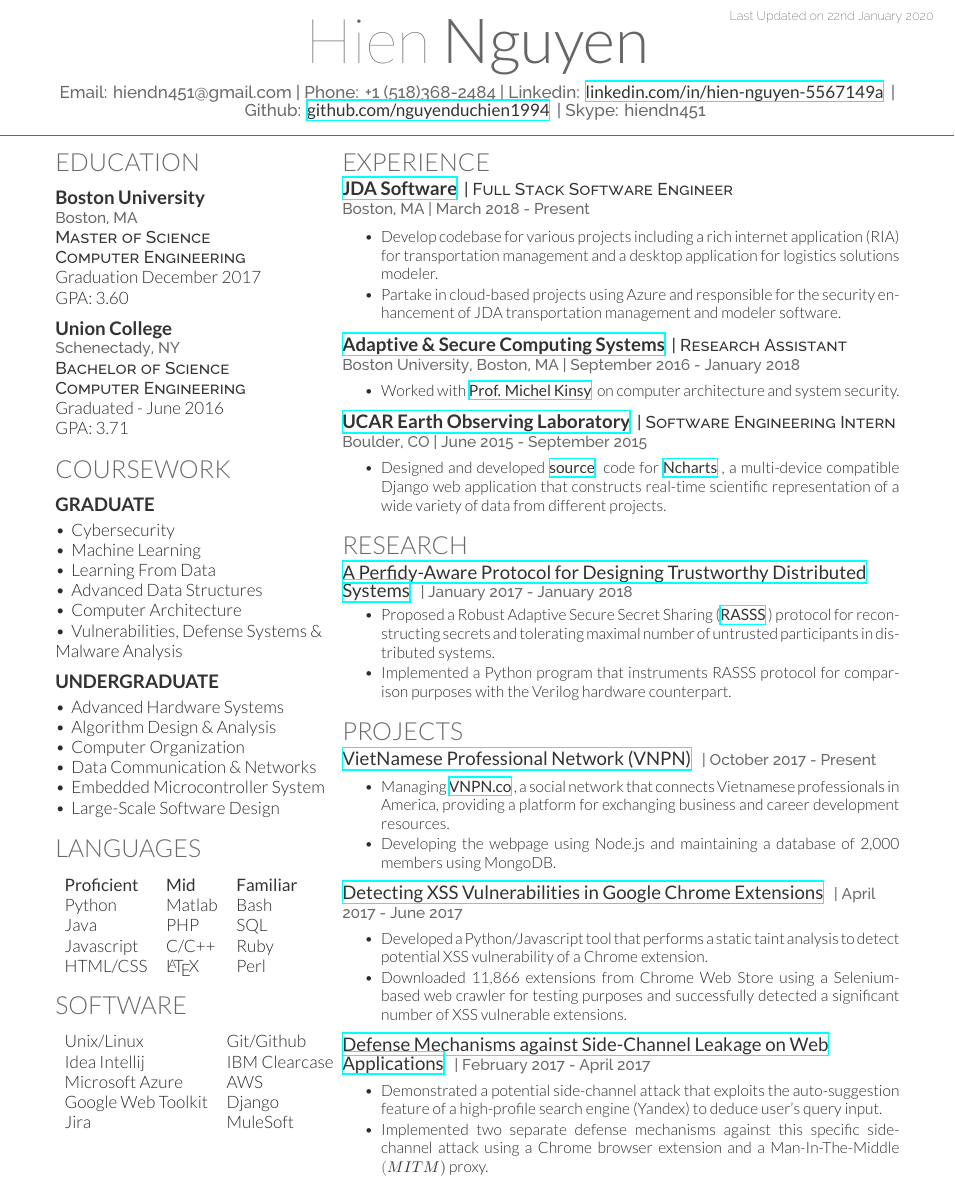
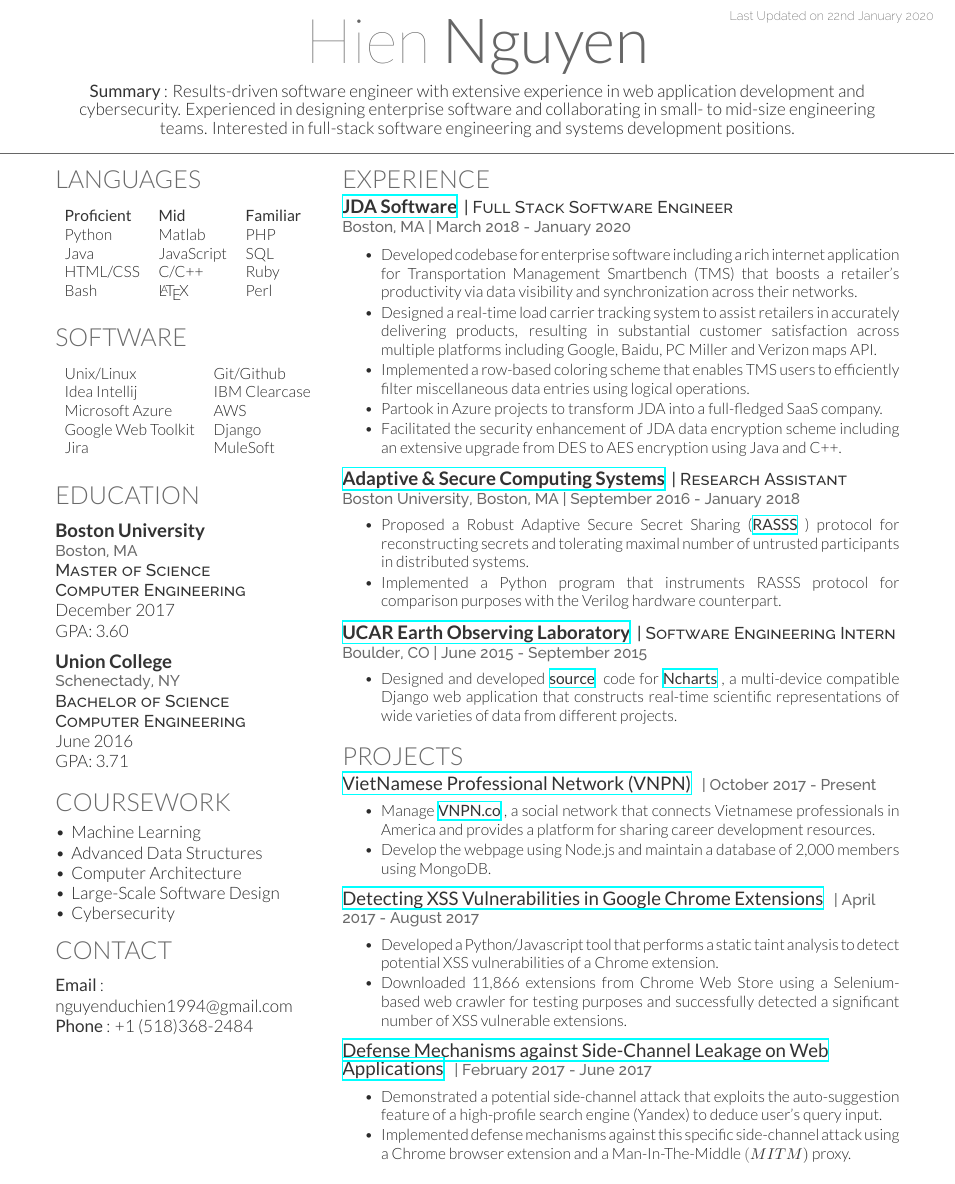
Before and after one commit to nguyenduchien1994/Resume, a LaTeX CV (deedy_resume_Hien.tex): part of the page, cut so that both start at the same text. Compiled offline with XeLaTeX.

Commit message:
January 22nd 2020

```diff
--- a/deedy_resume_Hien.tex
+++ b/deedy_resume_Hien.tex
@@ -43,7 +43,7 @@
 % 2. Hacky space on the first bullet point on the second column.
 %
 %%%%%%%%%%%%%%%%%%%%%%%%%%%%%%%%%%%%%%
-
+\hyphenpenalty=100000
 \documentclass[]{deedy_format_Hien}
 
 
@@ -64,8 +64,10 @@
 
 
 \namesection{Hien}{Nguyen}
-{Email: hiendn451@gmail.com | Phone: +1 (518)368-2484 | Linkedin: \href{https://www.linkedin.com/in/hien-nguyen-5567149a}{\custombold{linkedin.com/in/hien-nguyen-5567149a}} | Github: \href{https://github.com/nguyenduchien1994}{\custombold{github.com/nguyenduchien1994}} | Skype: hiendn451
-}
+%{Email: hiendn451@gmail.com | Phone: +1 (518)368-2484 | Linkedin: \href{https://www.linkedin.com/in/hien-nguyen-5567149a}{\custombold{linkedin.com/in/hien-nguyen-5567149a}} | Github: \href{https://github.com/nguyenduchien1994}{\custombold{github.com/nguyenduchien1994}} | Skype: hiendn451
+%}
+%{Email: hiendn451@gmail.com | Phone: +1 (518)368-2484} \\
+{\custombold{Summary}: Results-driven software engineer with extensive experience in web application development and cybersecurity. Experienced in designing enterprise software and collaborating in small- to mid-size engineering teams. Interested in full-stack software engineering and systems development positions.}
 
 %%%%%%%%%%%%%%%%%%%%%%%%%%%%%%%%%%%%%%
 %
@@ -76,54 +78,6 @@
 \begin{minipage}[t]{0.325\textwidth}
 
 %%%%%%%%%%%%%%%%%%%%%%%%%%%%%%%%%%%%%%
-%     EDUCATION
-%%%%%%%%%%%%%%%%%%%%%%%%%%%%%%%%%%%%%%
-
-\section{Education}
-\vspace{2mm} % Hacky fix for awkward extra vertical space
-\runsubsection{Boston University}\\
-\location{Boston, MA}
-\descript{Master of Science \\ Computer Engineering}
-Graduation December 2017 \\ GPA: 3.60
-\sectionsep
-
-\runsubsection{Union College}\\
-\location{Schenectady, NY}
-\descript{Bachelor of Science \\ Computer Engineering }
-Graduated - June 2016 \\ GPA: 3.71
-\sectionsep
-
-%%%%%%%%%%%%%%%%%%%%%%%%%%%%%%%%%%%%%%
-%     COURSEWORK
-%%%%%%%%%%%%%%%%%%%%%%%%%%%%%%%%%%%%%%
-
-\section{Coursework}
-\vspace{2mm} % Hacky fix for awkward extra vertical space
-\flushleft
-\subsection{Graduate}
-%\textbullet \, Advanced Data Structures \& Algorithms \\
-\vspace{1mm} % Hacky fix for awkward extra vertical space
-\textbullet \, Cybersecurity \\
-\textbullet \, Machine Learning \\
-\textbullet \, Learning From Data \\
-\textbullet \, Advanced Data Structures \\
-%\textbullet \, Digital VLSI Circuit Design \\
-\textbullet \, Computer Architecture \\
-\textbullet \, Vulnerabilities, Defense Systems \& Malware Analysis \\
-\sectionsep
-
-\subsection{Undergraduate}
-\vspace{1mm} % Hacky fix for awkward extra vertical space
-\flushleft
-\textbullet \, Advanced Hardware Systems \\
-\textbullet \, Algorithm Design \& Analysis \\
-\textbullet \, Computer Organization \\
-\textbullet \, Data Communication \& Networks \\
-\textbullet \, Embedded Microcontroller System \\
-\textbullet \, Large-Scale Software Design \\
-\sectionsep
-
-%%%%%%%%%%%%%%%%%%%%%%%%%%%%%%%%%%%%%%
 %     Programming Languages
 %%%%%%%%%%%%%%%%%%%%%%%%%%%%%%%%%%%%%%
 
@@ -131,10 +85,10 @@ Graduated - June 2016 \\ GPA: 3.71
 \vspace{2mm} % Hacky fix for awkward extra vertical space
 \begin{tabular}{lll}
 \custombold{Proficient} & \custombold{Mid} & \custombold{Familiar} \\
-Python & Matlab & Bash\\
-Java & PHP & SQL\\
-Javascript & C/C++ & Ruby\\
-HTML/CSS & \LaTeX\ & Perl\\
+Python & Matlab & PHP\\
+Java & JavaScript & SQL\\
+HTML/CSS & C/C++ & Ruby\\
+Bash & \LaTeX\ & Perl\\
 \end{tabular}
 \sectionsep
 
@@ -143,6 +97,7 @@ HTML/CSS & \LaTeX\ & Perl\\
 %     TOOLS
 %%%%%%%%%%%%%%%%%%%%%%%%%%%%%%%%%%%%%%
 
+\vspace{2mm}
 \section{Software}
 \vspace{2mm} % Hacky fix for awkward extra vertical space
 \begin{tabular}{ll}
@@ -153,6 +108,105 @@ Google Web Toolkit & Django \\
 Jira & MuleSoft
 
 \end{tabular}
+\sectionsep
+
+%%%%%%%%%%%%%%%%%%%%%%%%%%%%%%%%%%%%%%
+%     EDUCATION
+%%%%%%%%%%%%%%%%%%%%%%%%%%%%%%%%%%%%%%
+
+\vspace{2mm}
+\section{Education}
+\vspace{2mm} % Hacky fix for awkward extra vertical space
+\runsubsection{Boston University}\\
+\location{Boston, MA}
+\descript{Master of Science \\ Computer Engineering}
+December 2017 \\ GPA: 3.60
+\sectionsep
+
+\runsubsection{Union College}\\
+\location{Schenectady, NY}
+\descript{Bachelor of Science \\ Computer Engineering }
+June 2016 \\ GPA: 3.71
+\sectionsep
+
+%%%%%%%%%%%%%%%%%%%%%%%%%%%%%%%%%%%%%%
+%     COURSEWORK
+%%%%%%%%%%%%%%%%%%%%%%%%%%%%%%%%%%%%%%
+
+%\section{Coursework}
+%\vspace{2mm} % Hacky fix for awkward extra vertical space
+%\flushleft
+%\subsection{Graduate}
+%\textbullet \, Advanced Data Structures \& Algorithms \\
+%\vspace{1mm} % Hacky fix for awkward extra vertical space
+%\textbullet \, Cybersecurity \\
+%\textbullet \, Machine Learning \\
+%\textbullet \, Learning From Data \\
+%\textbullet \, Advanced Data Structures \\
+%%\textbullet \, Digital VLSI Circuit Design \\
+%\textbullet \, Computer Architecture \\
+%\textbullet \, Vulnerabilities, Defense Systems \& Malware Analysis \\
+%\sectionsep
+
+%\subsection{Undergraduate}
+%\vspace{1mm} % Hacky fix for awkward extra vertical space
+%\flushleft
+%\textbullet \, Advanced Hardware Systems \\
+%\textbullet \, Algorithm Design \& Analysis \\
+%\textbullet \, Computer Organization \\
+%\textbullet \, Data Communication \& Networks \\
+%\textbullet \, Embedded Microcontroller System \\
+%\textbullet \, Large-Scale Software Design \\
+%\sectionsep
+
+\section{Coursework}
+\vspace{1mm}
+\flushleft
+\textbullet \, Machine Learning \\
+\textbullet \, Advanced Data Structures \\
+\textbullet \, Computer Architecture \\
+\textbullet \, Large-Scale Software Design \\
+\textbullet \, Cybersecurity \\
+
+\vspace{2mm}
+\section{Contact}
+\vspace{2mm}
+{\custombold{Email}: nguyenduchien1994@gmail.com} \\
+{\custombold{Phone}: +1 (518)368-2484} \\
+%{\custombold{Skype}: hiendn451} \\
+%{\custombold{Github}: \href{https://github.com/nguyenduchien1994}{\custombold{github.com/nguyenduchien1994}}} \\
+%{\custombold{Linkedin}: \href{https://www.linkedin.com/in/hien-nguyen-5567149a}{\custombold{linkedin.com/in/hien-nguyen-5567149a}}}
+
+%%%%%%%%%%%%%%%%%%%%%%%%%%%%%%%%%%%%%%
+%     Programming Languages
+%%%%%%%%%%%%%%%%%%%%%%%%%%%%%%%%%%%%%%
+
+%\section{Languages}
+%\vspace{2mm} % Hacky fix for awkward extra vertical space
+%\begin{tabular}{lll}
+%\custombold{Proficient} & \custombold{Mid} & \custombold{Familiar} \\
+%Python & Matlab & PHP\\
+%Java & JavaScript & SQL\\
+%HTML/CSS & C/C++ & Ruby\\
+%Bash & \LaTeX\ & Perl\\
+%\end{tabular}
+%\sectionsep
+
+
+%%%%%%%%%%%%%%%%%%%%%%%%%%%%%%%%%%%%%%
+%     TOOLS
+%%%%%%%%%%%%%%%%%%%%%%%%%%%%%%%%%%%%%%
+
+%\section{Software}
+%\vspace{2mm} % Hacky fix for awkward extra vertical space
+%\begin{tabular}{ll}
+%Unix/Linux & Git/Github \\
+%Idea Intellij & IBM Clearcase \\
+%Microsoft Azure & AWS \\
+%Google Web Toolkit & Django \\
+%Jira & MuleSoft
+
+%\end{tabular}
 \sectionsep
 
 %%%%%%%%%%%%%%%%%%%%%%%%%%%%%%%%%%%%%%
@@ -182,12 +236,15 @@ Jira & MuleSoft
 \section{Experience}
 \runsubsection{\href{https://jda.com/}{JDA Software}}
 \descript{| Full Stack Software Engineer}
-\location{Boston, MA | March 2018 - Present}
+\location{Boston, MA | March 2018 - January 2020}
 \vspace{5mm}
 \justify
 \begin{tightemize}
-\item Develop codebase for various projects including a rich internet application (RIA) for transportation management and a desktop application for logistics solutions modeler.
-\item Partake in cloud-based projects using Azure and responsible for the security enhancement of JDA transportation management and modeler software.
+\item Developed codebase for enterprise software including a rich internet application for Transportation Management Smartbench (TMS) that boosts a retailer's productivity via data visibility and synchronization across their networks.
+\item Designed a real-time load carrier tracking system to assist retailers in accurately delivering products, resulting in substantial customer satisfaction across multiple platforms including Google, Baidu, PC Miller and Verizon maps API.
+\item Implemented a row-based coloring scheme that enables TMS users to efficiently filter miscellaneous data entries using logical operations.
+\item Partook in Azure projects to transform JDA into a full-fledged SaaS company.
+\item Facilitated the security enhancement of JDA data encryption scheme including an extensive upgrade from DES to AES encryption using Java and C++.
 \end{tightemize}
 \vspace{\topsep}
 \sectionsep
@@ -198,7 +255,9 @@ Jira & MuleSoft
 \vspace{1mm}
 \justify
 \begin{tightemize}
-\item Worked with \custombold{\href{https://www.bu.edu/eng/profile/michel-kinsy/}{Prof. Michel Kinsy}} on computer architecture and system security.
+%\item Worked with \custombold{\href{https://www.bu.edu/eng/profile/michel-kinsy/}{Prof. Michel Kinsy}} on computer architecture and system security.
+\item Proposed a Robust Adaptive Secure Secret Sharing (\custombold{\href{https://par.nsf.gov/servlets/purl/10065460}{RASSS}}) protocol for reconstructing secrets and tolerating maximal number of untrusted participants in distributed systems.
+\item Implemented a Python program that instruments RASSS protocol for comparison purposes with the Verilog hardware counterpart.
 \end{tightemize}
 \vspace{\topsep}
 \sectionsep
@@ -209,7 +268,7 @@ Jira & MuleSoft
 \vspace{1mm}
 \justify
 \begin{tightemize}
-\item Designed and developed \custombold{\href{https://github.com/ncareol/ncharts}{source}} code for \custombold{\href{http://datavis.eol.ucar.edu/ncharts/}{Ncharts}}, a multi-device compatible Django web application that constructs real-time scientific representation of a wide variety of data from different projects.
+\item Designed and developed \custombold{\href{https://github.com/ncareol/ncharts}{source}} code for \custombold{\href{http://datavis.eol.ucar.edu/ncharts/}{Ncharts}}, a multi-device compatible Django web application that constructs real-time scientific representations of wide varieties of data from different projects.
 \end{tightemize}
 \vspace{\topsep}
 \sectionsep
@@ -219,18 +278,18 @@ Jira & MuleSoft
 %%%%%%%%%%%%%%%%%%%%%%%%%%%%%%%%%%%%%%
 
 %\vspace{-2mm} % Hacky fix for awkward extra vertical space
-\section{Research}
-\runsubsection{\custombold{\href{https://github.com/nguyenduchien1994/Secret_Sharing}{A Perfidy-Aware Protocol for Designing Trustworthy Distributed Systems}}}
-\location{| January 2017 - January 2018}
-\vspace{\topsep} % Hacky fix for awkward extra vertical space
-\vspace{-2.5mm}
-\justify
-\begin{tightemize}
-\item Proposed a Robust Adaptive Secure Secret Sharing (\custombold{\href{https://github.com/nguyenduchien1994/Secret_Sharing/blob/master/Paper/DFT\%20paper.pdf}{RASSS}}) protocol for reconstructing secrets and tolerating maximal number of untrusted participants in distributed systems.
-\item Implemented a Python program that instruments RASSS protocol for comparison purposes with the Verilog hardware counterpart.
-\end{tightemize}
-\vspace{\topsep}
-\sectionsep
+%\section{Research}
+%\runsubsection{\custombold{\href{https://par.nsf.gov/biblio/10065460-rasss-perfidy-aware-protocol-designing-trustworthy-distributed-systems}{A Perfidy-Aware Protocol for Designing Trustworthy Distributed Systems}}}
+%\location{| January 2017 - January 2018}
+%\vspace{\topsep} % Hacky fix for awkward extra vertical space
+%\vspace{-2.5mm}
+%\justify
+%\begin{tightemize}
+%\item Proposed a Robust Adaptive Secure Secret Sharing (\custombold{\href{https://par.nsf.gov/servlets/purl/10065460}{RASSS}}) protocol for reconstructing secrets and tolerating maximal number of untrusted participants in distributed systems.
+%\item Implemented a Python program that instruments RASSS protocol for comparison purposes with the Verilog hardware counterpart.
+%\end{tightemize}
+%\vspace{\topsep}
+%\sectionsep
 
 %\vspace{-1mm} % Hacky fix for awkward extra vertical space
 %\runsubsection{Senior Thesis}
@@ -254,35 +313,44 @@ Jira & MuleSoft
 \vspace{1mm}
 \justify
 \begin{tightemize}
-\item Managing \custombold{\href{https://vnpn.co/}{VNPN.co}}, a social network that connects Vietnamese professionals in America, providing a platform for exchanging business and career development resources.
-\item Developing the webpage using Node.js and maintaining a database of 2,000 members using MongoDB.
+\item Manage \custombold{\href{https://vnpn.co/}{VNPN.co}}, a social network that connects Vietnamese professionals in America and provides a platform for sharing career development resources.
+\item Develop the webpage using Node.js and maintain a database of 2,000 members using MongoDB.
 \end{tightemize}
 \vspace{\topsep}
 \sectionsep
 
+%\runsubsection{\custombold{\href{https://par.nsf.gov/biblio/10065460-rasss-perfidy-aware-protocol-designing-trustworthy-distributed-systems}{A Perfidy-Aware Protocol for Designing Trustworthy Distributed Systems}}}
+%\location{| January 2017 - January 2018}
+%\vspace{1mm} % Hacky fix for awkward extra vertical space
+%\justify
+%\begin{tightemize}
+%\item Proposed a Robust Adaptive Secure Secret Sharing (\custombold{\href{https://par.nsf.gov/servlets/purl/10065460}{RASSS}}) protocol for reconstructing secrets and tolerating maximal number of untrusted participants in distributed systems.
+%\item Implemented a Python program that instruments RASSS protocol for comparison purposes with the Verilog hardware counterpart.
+%\end{tightemize}
+%\vspace{\topsep}
+%\sectionsep
+
 \runsubsection{\custombold{\href{https://github.com/nguyenduchien1994/Chrome-XSS-Vulnerability}{Detecting XSS Vulnerabilities in Google Chrome Extensions}}}
-\location{| April 2017 - June 2017}
+\location{| April 2017 - August 2017}
 \vspace{1mm}
 \justify
 \begin{tightemize}
-\item Developed a Python/Javascript tool that performs a static taint analysis to detect potential XSS vulnerability of a Chrome extension.
+\item Developed a Python/Javascript tool that performs a static taint analysis to detect potential XSS vulnerabilities of a Chrome extension.
 \item Downloaded 11,866 extensions from Chrome Web Store using a Selenium-based web crawler for testing purposes and successfully detected a significant number of XSS vulnerable extensions.
 \end{tightemize}
 \vspace{\topsep}
 \sectionsep
 
-
 \runsubsection{\custombold{\href{https://github.com/nguyenduchien1994/Side-channel-Attacks}{Defense Mechanisms against Side-Channel Leakage on Web Applications}}}
-\location{| February 2017 - April 2017}
+\location{| February 2017 - June 2017}
 \vspace{1mm}
 \justify
 \begin{tightemize}
 \item Demonstrated a potential side-channel attack that exploits the auto-suggestion feature of a high-profile search engine (Yandex) to deduce user's query input.
-\item Implemented two separate defense mechanisms against this specific side-channel attack using a Chrome browser extension and a Man-In-The-Middle $(\custombold{MITM})$ proxy.
+\item Implemented defense mechanisms against this specific side-channel attack using a Chrome browser extension and a Man-In-The-Middle $(\custombold{MITM})$ proxy.
 \end{tightemize}
 \vspace{\topsep}
 \sectionsep
-
 
 %\runsubsection{\custombold{\href{https://github.com/nguyenduchien1994/Image_Segmentation}{Image Segmentation using Network Flow Graph}}}
 %\location{| October 2016 - December 2017}
```
